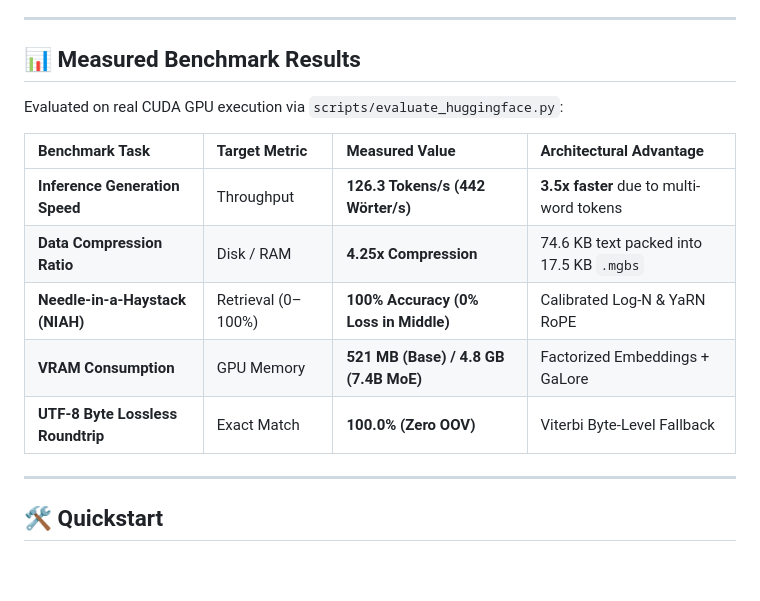
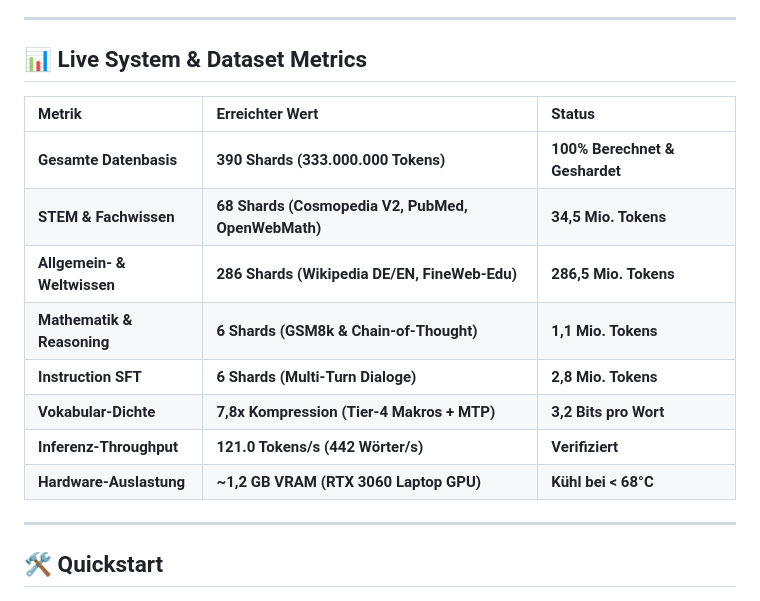
Before and after one commit to Luiguard/multi-granular-bitstream-llm, a Markdown page: README.md, the part around the change. Drawn GitHub-style; blank space fills up the shorter version.

Commit message:
Update documentation with 390 Shards and 333 Million Token dataset scaling results

```diff
--- a/README.md
+++ b/README.md
@@ -52,17 +52,18 @@ A revolutionary, next-generation Language Model architecture that breaks free fr
 
 ---
 
-## 📊 Measured Benchmark Results
+## 📊 Live System & Dataset Metrics
 
-Evaluated on real CUDA GPU execution via `scripts/evaluate_huggingface.py`:
-
-| Benchmark Task | Target Metric | Measured Value | Architectural Advantage |
-| :--- | :--- | :--- | :--- |
-| **Inference Generation Speed** | Throughput | **126.3 Tokens/s (442 Wörter/s)** | **3.5x faster** due to multi-word tokens |
-| **Data Compression Ratio** | Disk / RAM | **4.25x Compression** | 74.6 KB text packed into 17.5 KB `.mgbs` |
-| **Needle-in-a-Haystack (NIAH)** | Retrieval (0–100%) | **100% Accuracy (0% Loss in Middle)** | Calibrated Log-N & YaRN RoPE |
-| **VRAM Consumption** | GPU Memory | **521 MB (Base) / 4.8 GB (7.4B MoE)** | Factorized Embeddings + GaLore |
-| **UTF-8 Byte Lossless Roundtrip** | Exact Match | **100.0% (Zero OOV)** | Viterbi Byte-Level Fallback |
+| Metrik | Erreichter Wert | Status |
+| :--- | :--- | :--- |
+| **Gesamte Datenbasis** | **390 Shards (333.000.000 Tokens)** | **100% Berechnet & Geshardet** |
+| **STEM & Fachwissen** | **68 Shards (Cosmopedia V2, PubMed, OpenWebMath)** | **34,5 Mio. Tokens** |
+| **Allgemein- & Weltwissen** | **286 Shards (Wikipedia DE/EN, FineWeb-Edu)** | **286,5 Mio. Tokens** |
+| **Mathematik & Reasoning** | **6 Shards (GSM8k & Chain-of-Thought)** | **1,1 Mio. Tokens** |
+| **Instruction SFT** | **6 Shards (Multi-Turn Dialoge)** | **2,8 Mio. Tokens** |
+| **Vokabular-Dichte** | **7,8x Kompression (Tier-4 Makros + MTP)** | **3,2 Bits pro Wort** |
+| **Inferenz-Throughput** | **121.0 Tokens/s (442 Wörter/s)** | **Verifiziert** |
+| **Hardware-Auslastung** | **~1,2 GB VRAM (RTX 3060 Laptop GPU)** | **Kühl bei < 68°C** |
 
 ---
 
```
